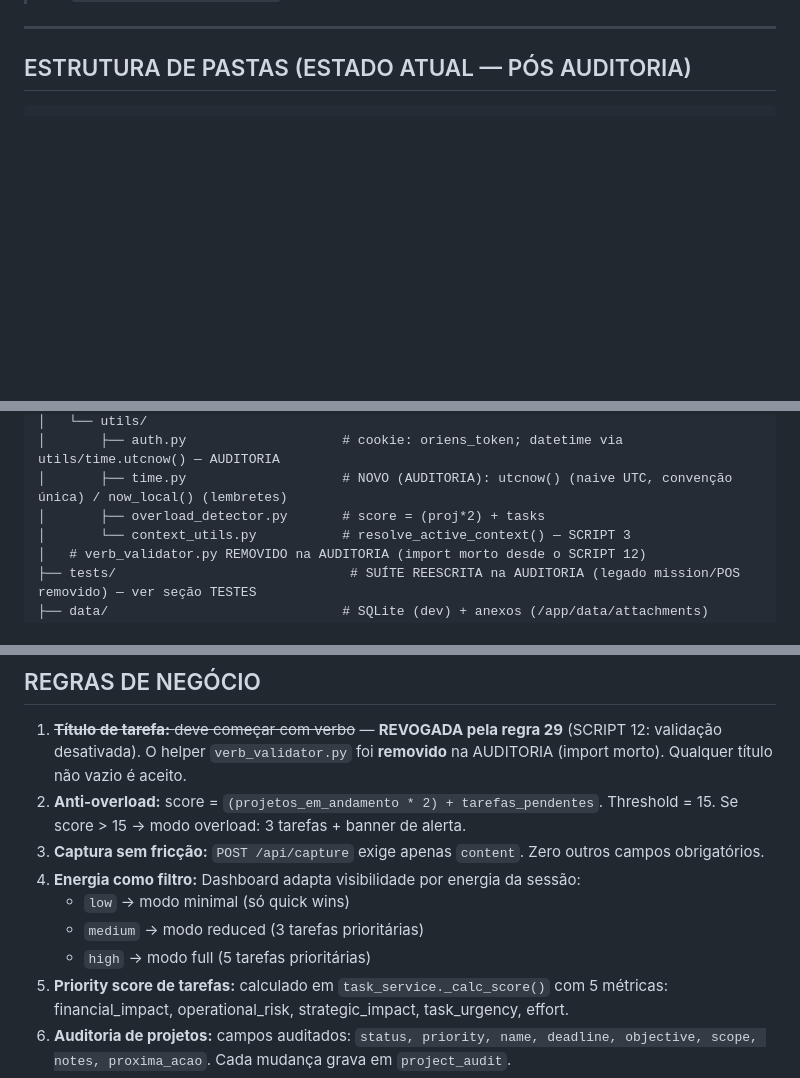
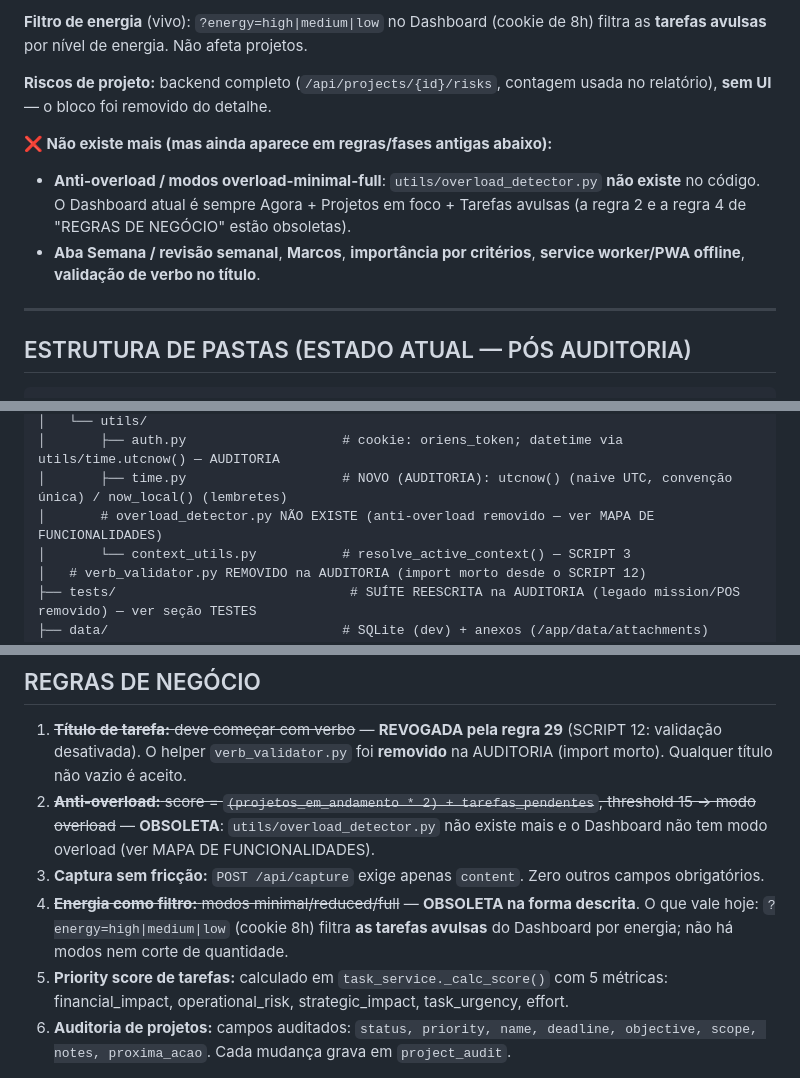
Before and after one commit to djavan123/oriens, a Markdown page: CLAUDE.md, 3 parts joined by grey strips. GitHub-like rendering; blank space fills up the shorter version.

```diff
--- a/CLAUDE.md
+++ b/CLAUDE.md
@@ -58,3 +83,10 @@ Se a resposta for "mais difícil", a escolha está errada.
+**Filtro de energia** (vivo): `?energy=high|medium|low` no Dashboard (cookie de 8h) filtra as **tarefas avulsas** por nível de energia. Não afeta projetos.
+
+**Riscos de projeto:** backend completo (`/api/projects/{id}/risks`, contagem usada no relatório), **sem UI** — o bloco foi removido do detalhe.
+
+**❌ Não existe mais (mas ainda aparece em regras/fases antigas abaixo):**
+- **Anti-overload / modos overload-minimal-full**: `utils/overload_detector.py` **não existe** no código. O Dashboard atual é sempre Agora + Projetos em foco + Tarefas avulsas (a regra 2 e a regra 4 de "REGRAS DE NEGÓCIO" estão obsoletas).
+- **Aba Semana / revisão semanal**, **Marcos**, **importância por critérios**, **service worker/PWA offline**, **validação de verbo no título**.
 
 ---
 
@@ -167,7 +199,7 @@ C:\Projetos\Sistema tarefas\
 │   └── utils/
 │       ├── auth.py                    # cookie: oriens_token; datetime via utils/time.utcnow() — AUDITORIA
 │       ├── time.py                    # NOVO (AUDITORIA): utcnow() (naive UTC, convenção única) / now_local() (lembretes)
-│       ├── overload_detector.py       # score = (proj*2) + tasks
+│       # overload_detector.py NÃO EXISTE (anti-overload removido — ver MAPA DE FUNCIONALIDADES)
 │       └── context_utils.py           # resolve_active_context() — SCRIPT 3
 │   # verb_validator.py REMOVIDO na AUDITORIA (import morto desde o SCRIPT 12)
 ├── tests/                              # SUÍTE REESCRITA na AUDITORIA (legado mission/POS removido) — ver seção TESTES
@@ -242,12 +274,9 @@ C:\Projetos\Sistema tarefas\
 ## REGRAS DE NEGÓCIO
 
 1. ~~**Título de tarefa:** deve começar com verbo~~ — **REVOGADA pela regra 29** (SCRIPT 12: validação desativada). O helper `verb_validator.py` foi **removido** na AUDITORIA (import morto). Qualquer título não vazio é aceito.
-2. **Anti-overload:** score = `(projetos_em_andamento * 2) + tarefas_pendentes`. Threshold = 15. Se score > 15 → modo overload: 3 tarefas + banner de alerta.
+2. ~~**Anti-overload:** score = `(projetos_em_andamento * 2) + tarefas_pendentes`, threshold 15 → modo overload~~ — **OBSOLETA**: `utils/overload_detector.py` não existe mais e o Dashboard não tem modo overload (ver MAPA DE FUNCIONALIDADES).
 3. **Captura sem fricção:** `POST /api/capture` exige apenas `content`. Zero outros campos obrigatórios.
-4. **Energia como filtro:** Dashboard adapta visibilidade por energia da sessão:
-   - `low` → modo minimal (só quick wins)
-   - `medium` → modo reduced (3 tarefas prioritárias)
-   - `high` → modo full (5 tarefas prioritárias)
+4. ~~**Energia como filtro:** modos minimal/reduced/full~~ — **OBSOLETA na forma descrita**. O que vale hoje: `?energy=high|medium|low` (cookie 8h) filtra **as tarefas avulsas** do Dashboard por energia; não há modos nem corte de quantidade.
 5. **Priority score de tarefas:** calculado em `task_service._calc_score()` com 5 métricas: financial_impact, operational_risk, strategic_impact, task_urgency, effort.
 6. **Auditoria de projetos:** campos auditados: `status, priority, name, deadline, objective, scope, notes, proxima_acao`. Cada mudança grava em `project_audit`.
 7. **Contexto de trabalho:** cookie `oriens_context` persiste o contexto ativo. Transição work→recovery exibe painel com itens pendentes para captura.
```
Also changed, not shown: other parts of CLAUDE.md (+25 -0 lines).
